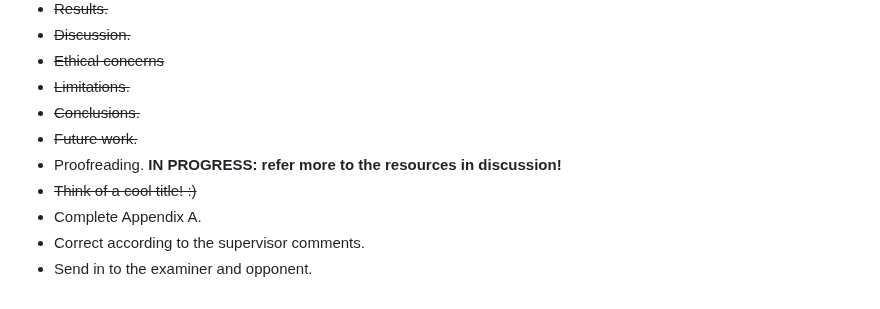
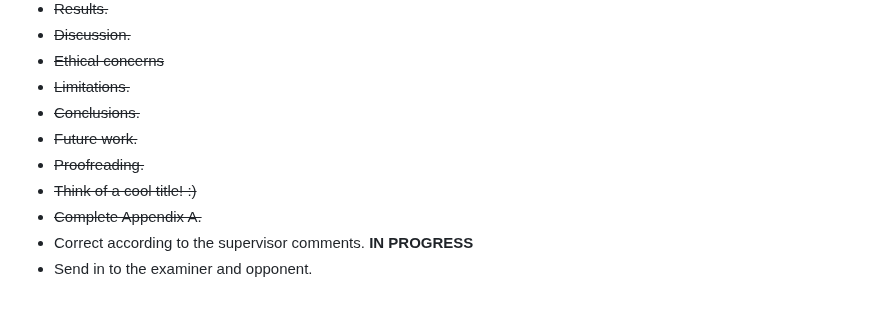
Before and after one commit to Turtilla/swe-ma-thesis, a Markdown page: README.md, the part around the change. Rendered like a GitHub page.

```diff
--- a/README.md
+++ b/README.md
@@ -76,8 +76,8 @@
 + ~~Limitations.~~
 + ~~Conclusions.~~
 + ~~Future work.~~
-+ Proofreading. **IN PROGRESS: refer more to the resources in discussion!**
++ ~~Proofreading.~~
 + ~~Think of a cool title! :)~~
-+ Complete Appendix A.
-+ Correct according to the supervisor comments.
++ ~~Complete Appendix A.~~
++ Correct according to the supervisor comments. **IN PROGRESS**
 + Send in to the examiner and opponent.
```
